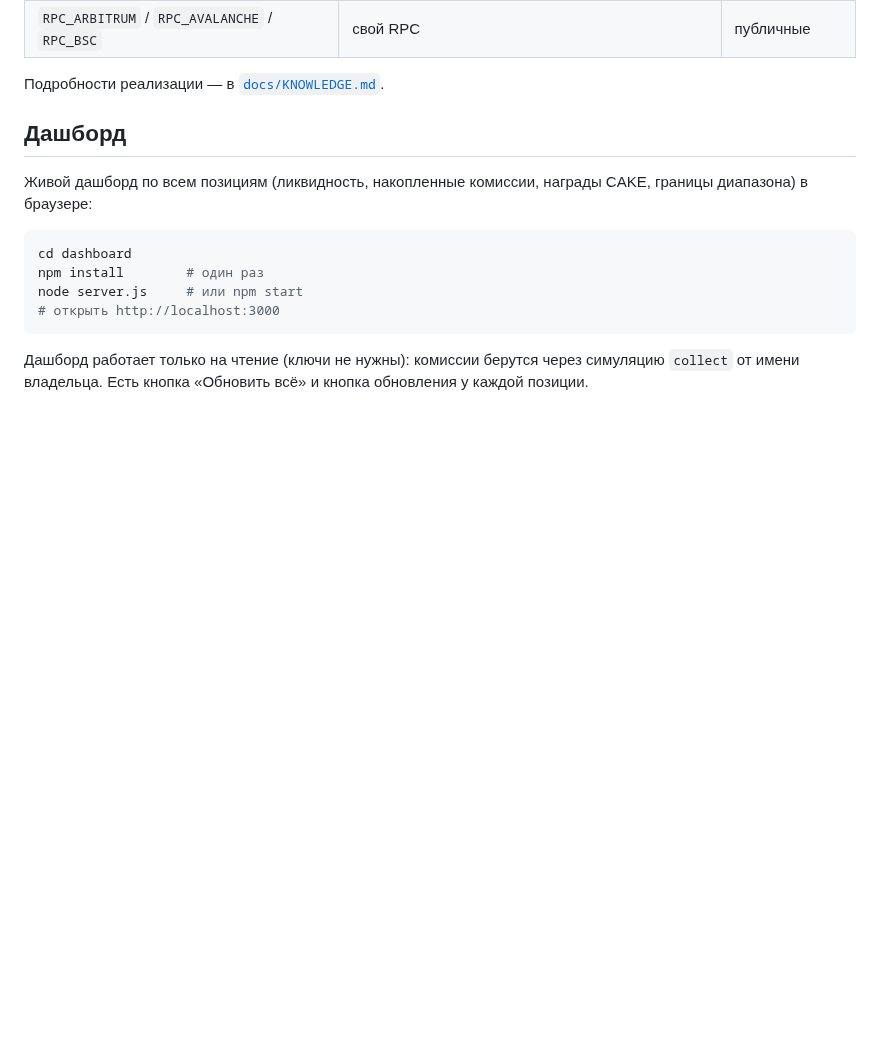
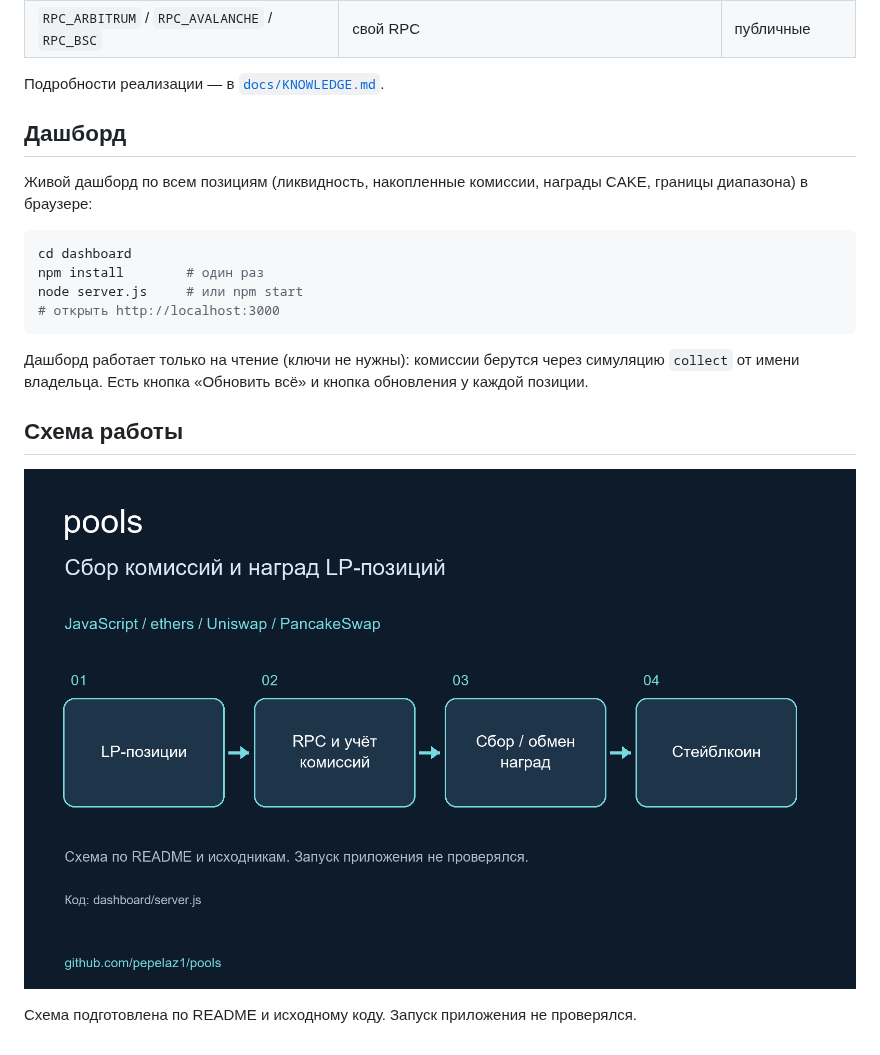
Before and after one commit to pepelaz1/pools, a Markdown page: README.md, the part around the change. Drawn GitHub-style; pictures changed too: docs/portfolio/diagram.png (added); blank space fills up the shorter version.

Commit message:
docs: add project visual and README preview

````diff
--- a/README.md
+++ b/README.md
@@ -108,3 +108,11 @@ node server.js     # или npm start
 ```
 
 Дашборд работает только на чтение (ключи не нужны): комиссии берутся через симуляцию `collect` от имени владельца. Есть кнопка «Обновить всё» и кнопка обновления у каждой позиции.
+
+<!-- portfolio-visual:start -->
+## Схема работы
+
+![Сбор комиссий и наград LP-позиций](docs/portfolio/diagram.png)
+
+Схема подготовлена по README и исходному коду. Запуск приложения не проверялся.
+<!-- portfolio-visual:end -->
````
